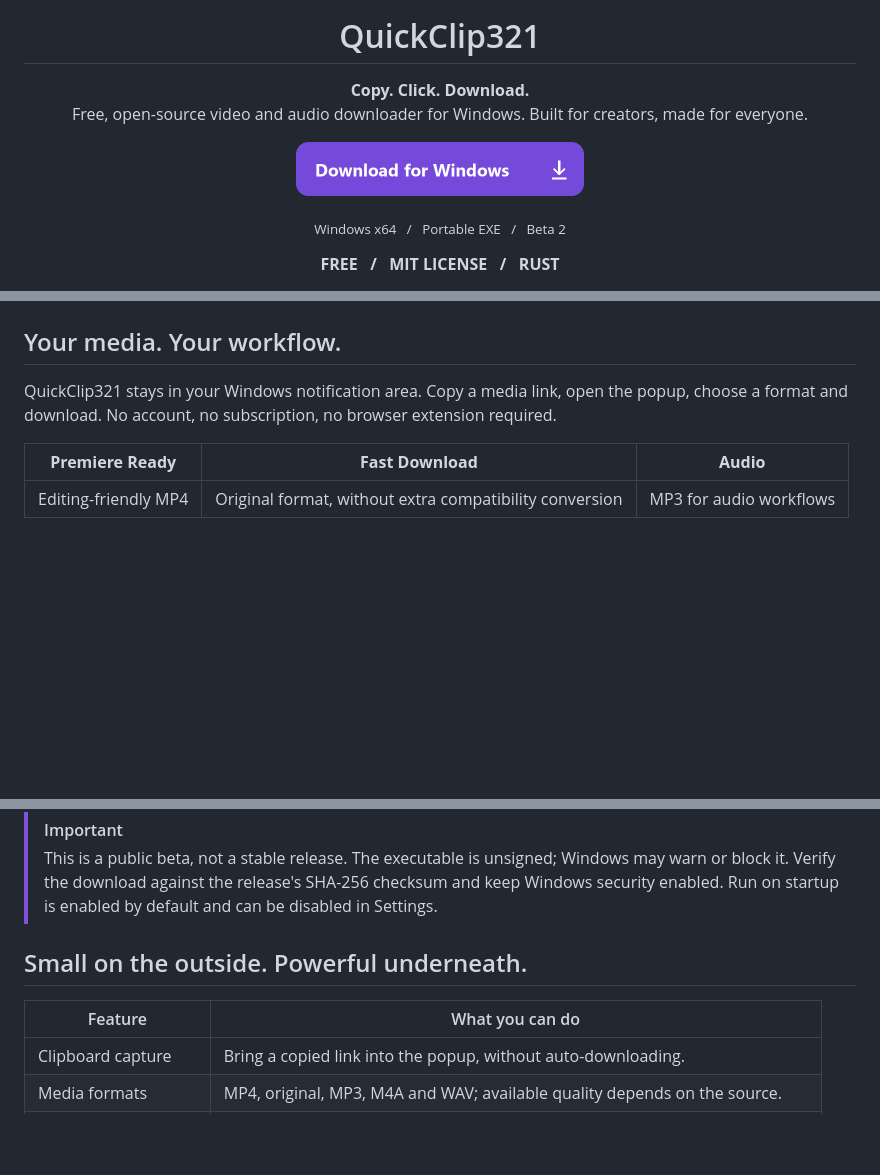
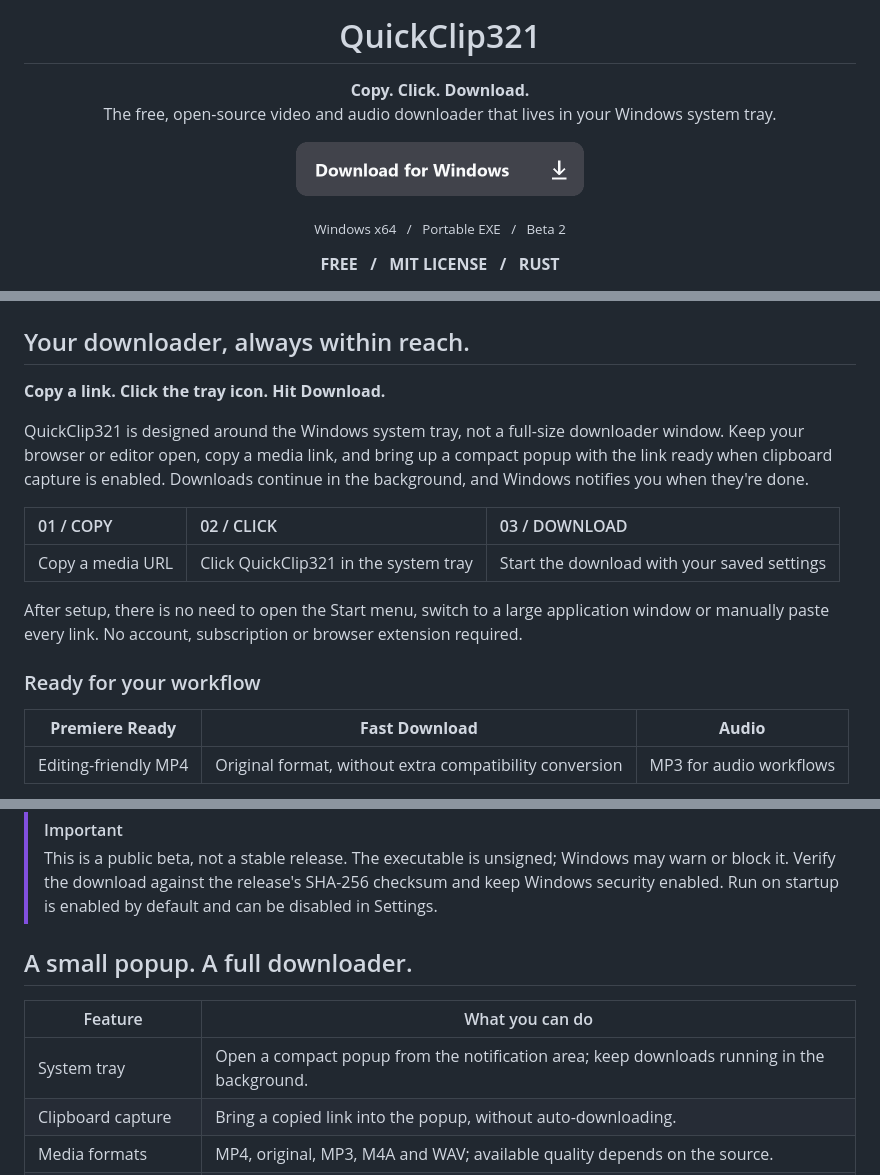
Before and after one commit to Tuna321/QuickClip321, a Markdown page: README.md, 3 parts joined by grey strips. GitHub-like rendering; pictures changed too: v3/assets/beta2-download-graphite.png (added); blank space fills up the shorter version.

Commit message:
Emphasize the tray-first workflow and refine launch positioning

```diff
--- a/README.md
+++ b/README.md
@@ -4,9 +4,9 @@
 <img src="v3/assets/beta2-logo-light.png" width="80" alt="QuickClip321 logo">
 </picture></p>
 <h1 align="center">QuickClip321</h1>
-<p align="center"><strong>Copy. Click. Download.</strong><br>Free, open-source video and audio downloader for Windows. Built for creators, made for everyone.</p>
+<p align="center"><strong>Copy. Click. Download.</strong><br>The free, open-source video and audio downloader that lives in your Windows system tray.</p>
 <p align="center">
-<a href="https://github.com/Tuna321/QuickClip321/releases/download/v3.0.0-beta.2/QuickClip321-3.0.0-beta.2-win-x64.exe"><img src="v3/assets/beta2-download-exe.png" width="288" alt="Download for Windows x64 - EXE"></a>
+<a href="https://github.com/Tuna321/QuickClip321/releases/download/v3.0.0-beta.2/QuickClip321-3.0.0-beta.2-win-x64.exe"><img src="v3/assets/beta2-download-graphite.png" width="288" alt="Download for Windows x64 - EXE"></a>
 </p>
 <p align="center"><sub>Windows x64 &nbsp; / &nbsp; Portable EXE &nbsp; / &nbsp; Beta 2</sub></p>
 <p align="center"><strong>FREE &nbsp; / &nbsp; MIT LICENSE &nbsp; / &nbsp; RUST</strong></p>
@@ -14,9 +14,19 @@
 
 <p align="center"><img src="v3/assets/beta2-hero.jpg" width="900" alt="Copy, Click, Download: actual QuickClip321 beta 2 dark quick view"></p>
 
-## Your media. Your workflow.
+## Your downloader, always within reach.
 
-QuickClip321 stays in your Windows notification area. Copy a media link, open the popup, choose a format and download. No account, no subscription, no browser extension required.
+**Copy a link. Click the tray icon. Hit Download.**
+
+QuickClip321 is designed around the Windows system tray, not a full-size downloader window. Keep your browser or editor open, copy a media link, and bring up a compact popup with the link ready when clipboard capture is enabled. Downloads continue in the background, and Windows notifies you when they're done.
+
+| 01 / COPY | 02 / CLICK | 03 / DOWNLOAD |
+| :--- | :--- | :--- |
+| Copy a media URL | Click QuickClip321 in the system tray | Start the download with your saved settings |
+
+After setup, there is no need to open the Start menu, switch to a large application window or manually paste every link. No account, subscription or browser extension required.
+
+### Ready for your workflow
 
 | **Premiere Ready** | **Fast Download** | **Audio** |
 | --- | --- | --- |
@@ -35,10 +45,11 @@ Format and resolution are independently adjustable. Save your own presets in the
 > [!IMPORTANT]
 > This is a public beta, not a stable release. The executable is unsigned; Windows may warn or block it. Verify the download against the release's SHA-256 checksum and keep Windows security enabled. Run on startup is enabled by default and can be disabled in Settings.
 
-## Small on the outside. Powerful underneath.
+## A small popup. A full downloader.
 
 | Feature | What you can do |
 | --- | --- |
+| System tray | Open a compact popup from the notification area; keep downloads running in the background. |
 | Clipboard capture | Bring a copied link into the popup, without auto-downloading. |
 | Media formats | MP4, original, MP3, M4A and WAV; available quality depends on the source. |
 | Advanced downloads | Batch links, playlists, optional clipping, available subtitles and metadata. |
```
Also changed, not shown: v3/LAUNCH-PLAYBOOK.md (added, +30 -0 lines), 2 other files.
